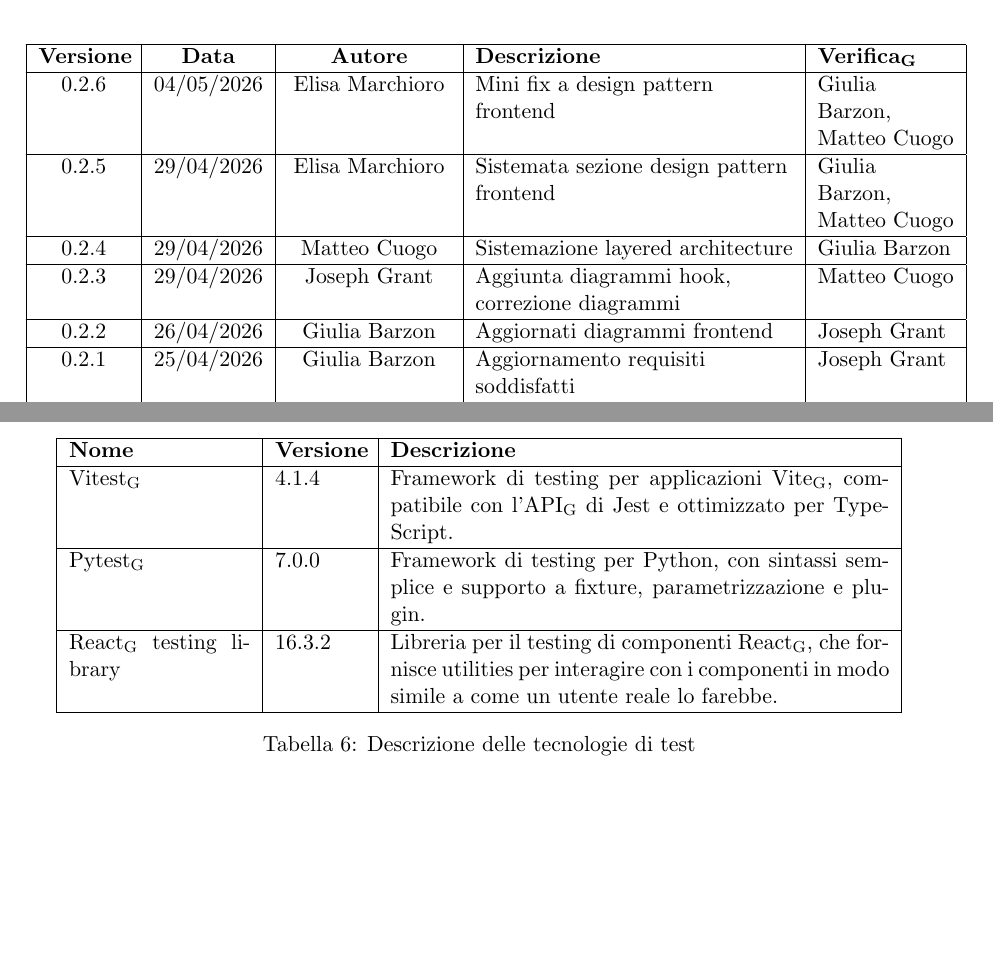
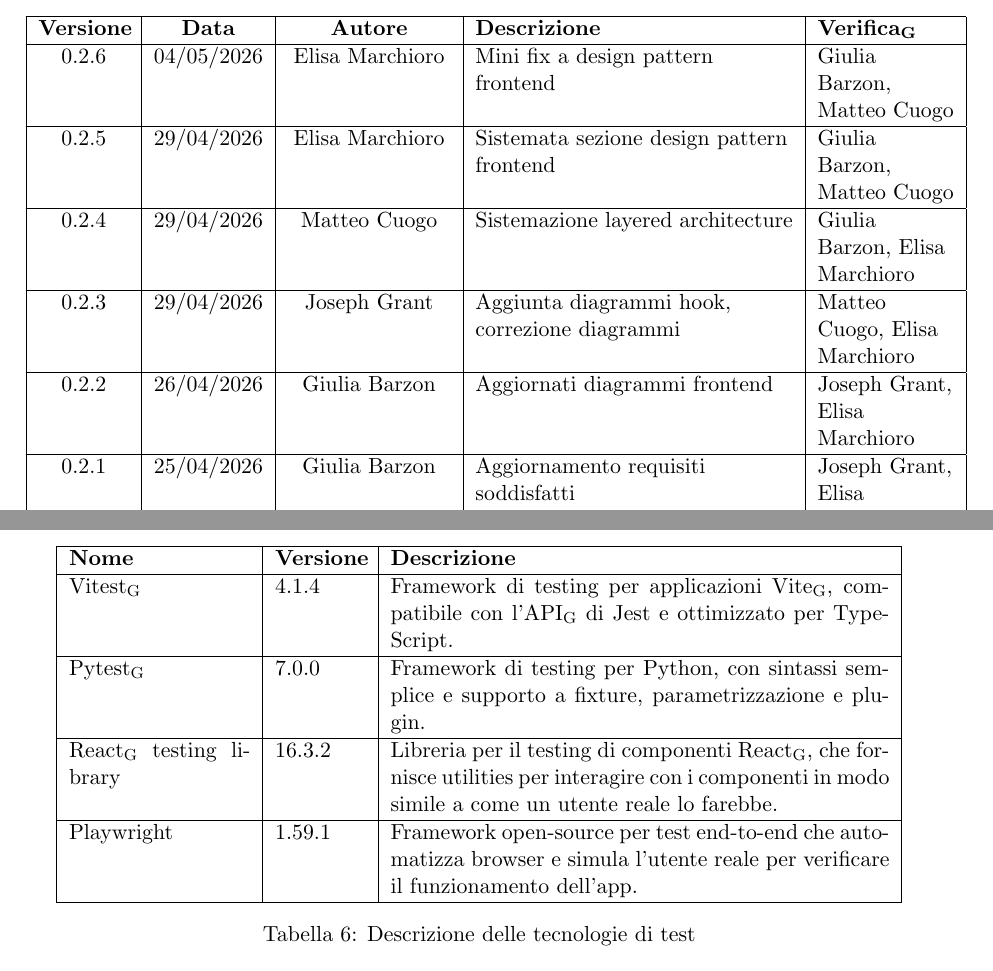
Before and after one commit to ByteMe25/ByteMe, a LaTeX document (src/3_PB/Specifica_Tecnica_v0.2.6.tex): two parts of pages 2 and 10 of 51, joined at a grey line, cut so that both start at the same text, the shorter picture padded with empty space. Compiled offline with pdfLaTeX.

Commit message:
Verifica specifica tecnica

```diff
--- a/src/3_PB/Specifica_Tecnica_v0.2.6.tex
+++ b/src/3_PB/Specifica_Tecnica_v0.2.6.tex
@@ -107,13 +107,13 @@
         \hline
         0.2.5 & 29/04/2026 & Elisa Marchioro & Sistemata sezione design pattern frontend & Giulia Barzon, Matteo Cuogo\\
         \hline
-        0.2.4 & 29/04/2026 & Matteo Cuogo & Sistemazione layered architecture & Giulia Barzon\\
-        \hline
-        0.2.3 & 29/04/2026 & Joseph Grant & Aggiunta diagrammi hook, correzione diagrammi & Matteo Cuogo\\
-        \hline
-        0.2.2 & 26/04/2026 & Giulia Barzon & Aggiornati diagrammi frontend & Joseph Grant \\
-        \hline
-        0.2.1 & 25/04/2026 & Giulia Barzon & Aggiornamento requisiti soddisfatti & Joseph Grant \\
+        0.2.4 & 29/04/2026 & Matteo Cuogo & Sistemazione layered architecture & Giulia Barzon, Elisa Marchioro\\
+        \hline
+        0.2.3 & 29/04/2026 & Joseph Grant & Aggiunta diagrammi hook, correzione diagrammi & Matteo Cuogo, Elisa Marchioro\\
+        \hline
+        0.2.2 & 26/04/2026 & Giulia Barzon & Aggiornati diagrammi frontend & Joseph Grant, Elisa Marchioro\\
+        \hline
+        0.2.1 & 25/04/2026 & Giulia Barzon & Aggiornamento requisiti soddisfatti & Joseph Grant, Elisa Marchioro\\
         \hline
         0.2.0 & 25/04/2026 & Elisa Marchioro & Aggiornamento subsubsection caching & Joseph Grant, Giulia Barzon \\
         \hline
@@ -334,6 +334,8 @@ I termini che vengono considerati meritevoli di approfondimenti sono indicati co
         \hline
         \gls{React} testing library & 16.3.2 & Libreria per il testing di componenti \gls{React}, che fornisce utilities per interagire con i componenti in modo simile a come un utente reale lo farebbe. \\
         \hline
+        Playwright & 1.59.1 & Framework open-source per test end-to-end che automatizza browser e simula l’utente reale per verificare il funzionamento dell’app. \\
+        \hline
     \end{tabular}
     \caption{Descrizione delle tecnologie di test}
     \label{tab:tecnologie_test}
```
Also changed, not shown: src/3_PB/Specifica_Tecnica_v0.2.6.tex (4 more changed lines).
